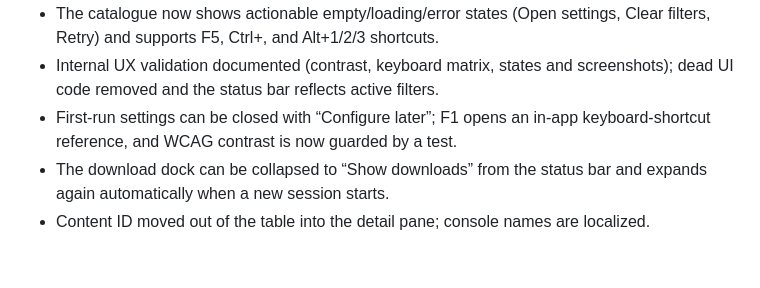
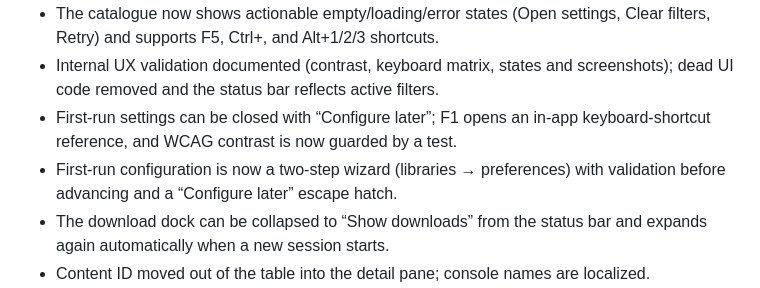
Before and after one commit to allyssonmoscoso/NNPPSS, a Markdown page: CHANGELOG.md, the part around the change. Rendered like a GitHub page; blank space fills up the shorter version.

Commit message:
feat(ux): add two-step first-run wizard

```diff
--- a/CHANGELOG.md
+++ b/CHANGELOG.md
@@ -49,6 +49,8 @@ All notable changes to NNPPSS are documented here.
   screenshots); dead UI code removed and the status bar reflects active filters.
 - First-run settings can be closed with “Configure later”; F1 opens an in-app
   keyboard-shortcut reference, and WCAG contrast is now guarded by a test.
+- First-run configuration is now a two-step wizard (libraries → preferences)
+  with validation before advancing and a “Configure later” escape hatch.
 - The download dock can be collapsed to “Show downloads” from the status bar
   and expands again automatically when a new session starts.
 - Content ID moved out of the table into the detail pane; console names are
```
Also changed, not shown: docs/PLAN_UX_UI.md (+5 -4 lines), docs/UX_VALIDACION.md (+2 -1 lines), docs/ux/first-run-step1.png (added), docs/ux/first-run-step2.png (added), docs/ux/first-run.png (deleted), 6 other files.
